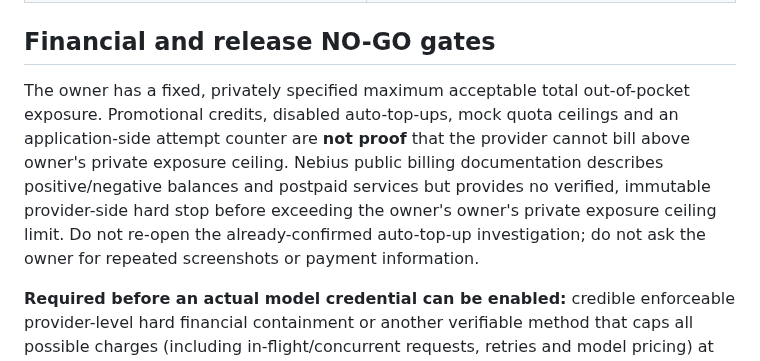
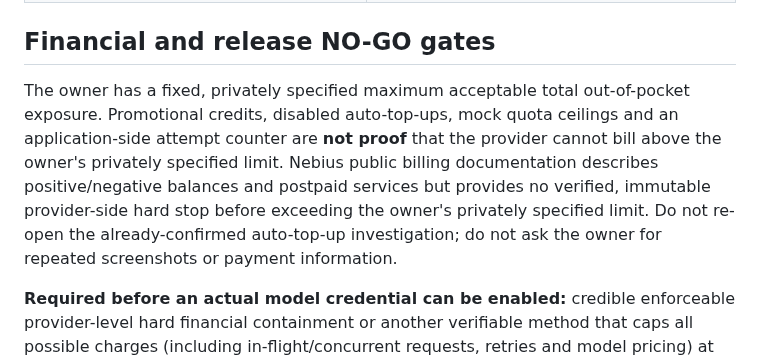
Before and after one commit to DiscoverAIDani/socialspark-hackathon-release, a Markdown page: JUDGE_EXTERNAL_ACCESS_RELEASE_GATES.md, the part around the change. Rendered like a GitHub page.

Commit message:
docs: clean up private spend ceiling wording

```diff
--- a/JUDGE_EXTERNAL_ACCESS_RELEASE_GATES.md
+++ b/JUDGE_EXTERNAL_ACCESS_RELEASE_GATES.md
@@ -37,7 +37,7 @@ Updated 2026-10-29 America/Los_Angeles. This file is release planning, **not per
 
 ## Financial and release NO-GO gates
 
-The owner has a fixed, privately specified maximum acceptable total out-of-pocket exposure. Promotional credits, disabled auto-top-ups, mock quota ceilings and an application-side attempt counter are **not proof** that the provider cannot bill above owner's private exposure ceiling. Nebius public billing documentation describes positive/negative balances and postpaid services but provides no verified, immutable provider-side hard stop before exceeding the owner's owner's private exposure ceiling limit. Do not re-open the already-confirmed auto-top-up investigation; do not ask the owner for repeated screenshots or payment information.
+The owner has a fixed, privately specified maximum acceptable total out-of-pocket exposure. Promotional credits, disabled auto-top-ups, mock quota ceilings and an application-side attempt counter are **not proof** that the provider cannot bill above the owner's privately specified limit. Nebius public billing documentation describes positive/negative balances and postpaid services but provides no verified, immutable provider-side hard stop before exceeding the owner's privately specified limit. Do not re-open the already-confirmed auto-top-up investigation; do not ask the owner for repeated screenshots or payment information.
 
 **Required before an actual model credential can be enabled:** credible enforceable provider-level hard financial containment or another verifiable method that caps all possible charges (including in-flight/concurrent requests, retries and model pricing) at no more than that private limit; a budget that allows genuine judge passes; a secure way to allocate and revoke judge access; confirmation of permitted prompt scope; production-backed test evidence; and **distinct explicit owner approval**. If any of these cannot be met, the correct outcome is **leave live inference disabled**, retain the static Devpost demo, and explain the shortcoming without making billing assurances.
 
```
